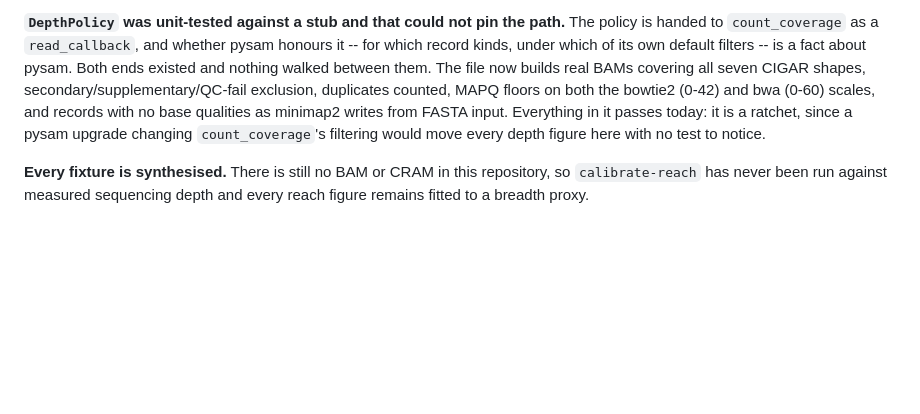
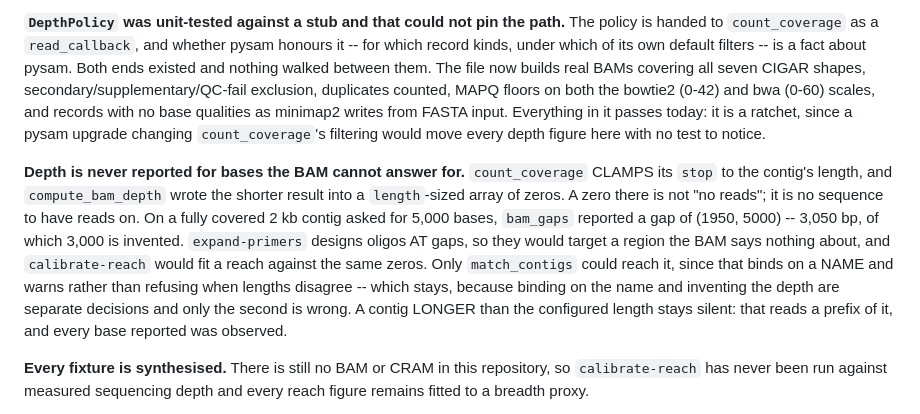
Before and after one commit to FOI-Bioinformatics/neoswga, a Markdown page: CLAUDE.md, the part around the change. GitHub-like rendering; blank space fills up the shorter version.

Commit message:
docs: the fabricated depth tail, and why only one binding rule could reach it
Co-Authored-By: Claude Opus 5 <noreply@anthropic.com>

```diff
--- a/CLAUDE.md
+++ b/CLAUDE.md
@@ -1183,6 +1183,20 @@ qualities as minimap2 writes from FASTA input. Everything in it passes today:
 it is a ratchet, since a pysam upgrade changing `count_coverage`'s filtering
 would move every depth figure here with no test to notice.
 
+**Depth is never reported for bases the BAM cannot answer for.**
+`count_coverage` CLAMPS its `stop` to the contig's length, and
+`compute_bam_depth` wrote the shorter result into a `length`-sized array of
+zeros. A zero there is not "no reads"; it is no sequence to have reads on. On
+a fully covered 2 kb contig asked for 5,000 bases, `bam_gaps` reported a gap
+of (1950, 5000) -- 3,050 bp, of which 3,000 is invented. `expand-primers`
+designs oligos AT gaps, so they would target a region the BAM says nothing
+about, and `calibrate-reach` would fit a reach against the same zeros. Only
+`match_contigs` could reach it, since that binds on a NAME and warns rather
+than refusing when lengths disagree -- which stays, because binding on the
+name and inventing the depth are separate decisions and only the second is
+wrong. A contig LONGER than the configured length stays silent: that reads a
+prefix of it, and every base reported was observed.
+
 **Every fixture is synthesised.** There is still no BAM or CRAM in this
 repository, so `calibrate-reach` has never been run against measured
 sequencing depth and every reach figure remains fitted to a breadth proxy.
```
